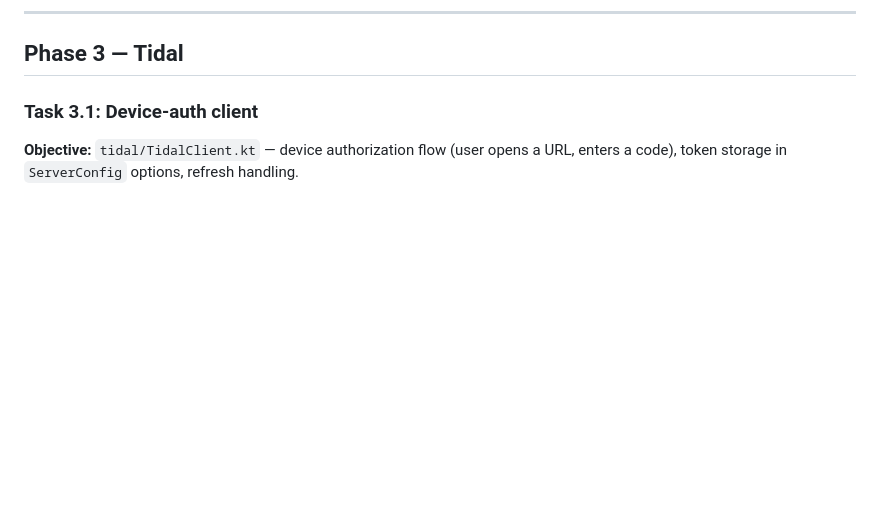
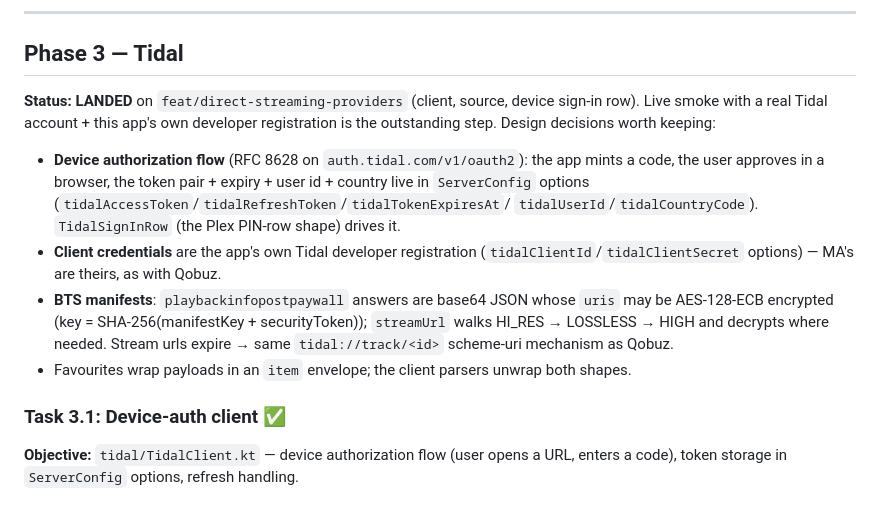
Before and after one commit to engabd11/CAMusic, a Markdown page: docs/plan/direct-streaming-providers.md, the part around the change. Drawn GitHub-style; blank space fills up the shorter version.

```diff
--- a/docs/plan/direct-streaming-providers.md
+++ b/docs/plan/direct-streaming-providers.md
@@ -236,7 +236,23 @@ foreground lifetime).
 
 ## Phase 3 — Tidal
 
-### Task 3.1: Device-auth client
+**Status: LANDED** on `feat/direct-streaming-providers` (client, source, device sign-in
+row). Live smoke with a real Tidal account + this app's own developer registration is the
+outstanding step. Design decisions worth keeping:
+
+- **Device authorization flow** (RFC 8628 on `auth.tidal.com/v1/oauth2`): the app mints a
+  code, the user approves in a browser, the token pair + expiry + user id + country live in
+  `ServerConfig` options (`tidalAccessToken`/`tidalRefreshToken`/`tidalTokenExpiresAt`/
+  `tidalUserId`/`tidalCountryCode`). `TidalSignInRow` (the Plex PIN-row shape) drives it.
+- **Client credentials** are the app's own Tidal developer registration
+  (`tidalClientId`/`tidalClientSecret` options) — MA's are theirs, as with Qobuz.
+- **BTS manifests**: `playbackinfopostpaywall` answers are base64 JSON whose `uris` may be
+  AES-128-ECB encrypted (key = SHA-256(manifestKey + securityToken)); `streamUrl` walks
+  HI_RES → LOSSLESS → HIGH and decrypts where needed. Stream urls expire → same
+  `tidal://track/<id>` scheme-uri mechanism as Qobuz.
+- Favourites wrap payloads in an `item` envelope; the client parsers unwrap both shapes.
+
+### Task 3.1: Device-auth client ✅
 
 **Objective:** `tidal/TidalClient.kt` — device authorization flow (user opens a URL, enters
 a code), token storage in `ServerConfig` options, refresh handling.
```
Also changed, not shown: README.md (+4 -1 lines), docs/providers.md (+11 -11 lines).
